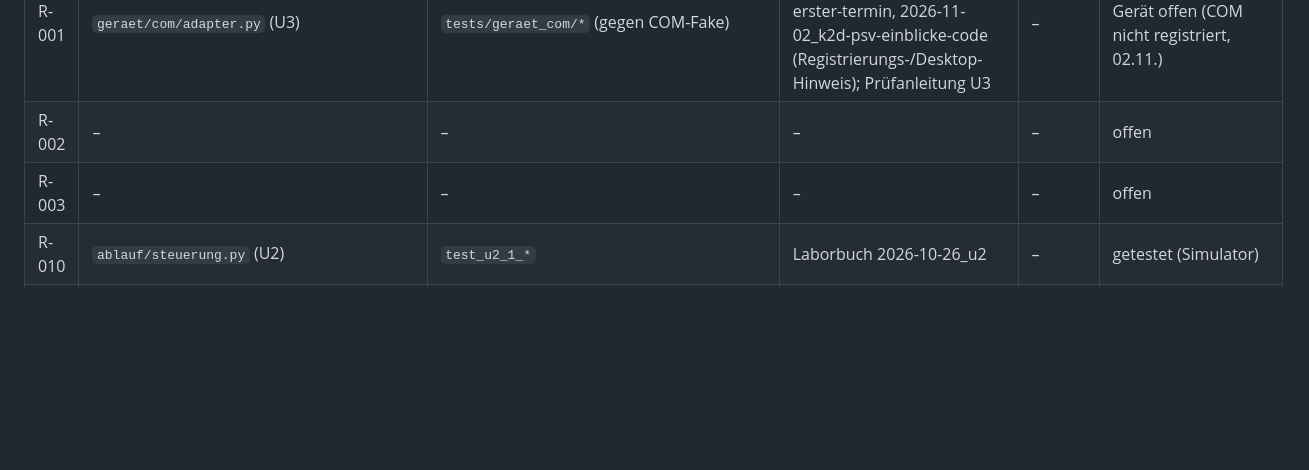
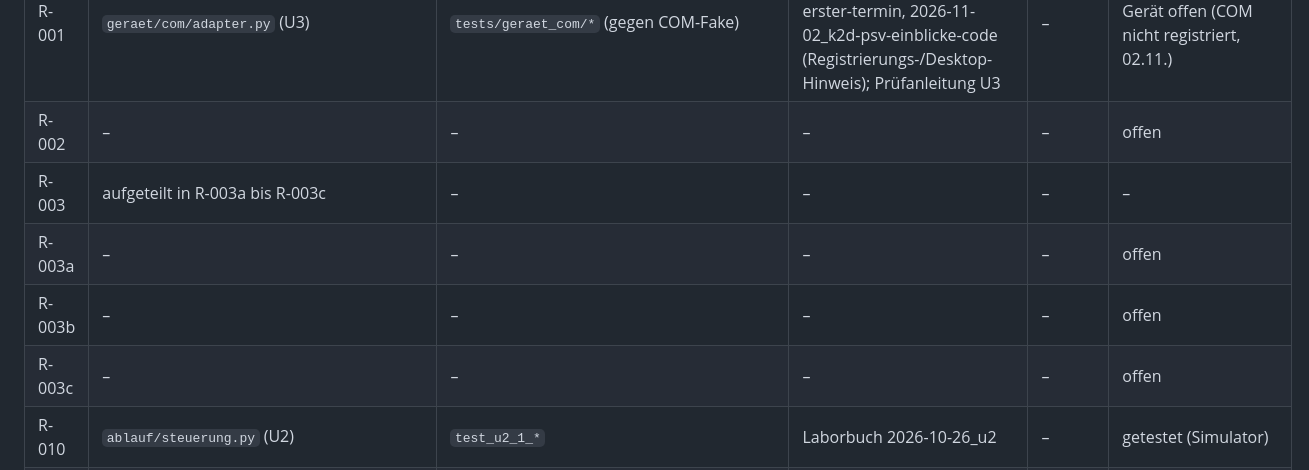
Before and after one commit to BuschyBuschmann/BA_Jakob-Busch_P, a Markdown page: in_progress/anforderungen/nachverfolgung.md, the part around the change. Rendered like a GitHub page; blank space fills up the shorter version.

```diff
--- a/in_progress/anforderungen/nachverfolgung.md
+++ b/in_progress/anforderungen/nachverfolgung.md
@@ -8,7 +8,10 @@ Stand: offen · in Arbeit · umgesetzt · getestet · am Gerät bestätigt · do
 |---|---|---|---|---|---|
 | R-001 | `geraet/com/adapter.py` (U3) | `tests/geraet_com/*` (gegen COM-Fake) | Laborbuch 2026-10-26_u3, 2026-11-02_messrechner-erster-termin, 2026-11-02_k2d-psv-einblicke-code (Registrierungs-/Desktop-Hinweis); Prüfanleitung U3 | – | getestet (Fake), am Gerät offen (COM nicht registriert, 02.11.) |
 | R-002 | – | – | – | – | offen |
-| R-003 | – | – | – | – | offen |
+| R-003 | aufgeteilt in R-003a bis R-003c | – | – | – | – |
+| R-003a | – | – | – | – | offen |
+| R-003b | – | – | – | – | offen |
+| R-003c | – | – | – | – | offen |
 | R-010 | `ablauf/steuerung.py` (U2) | `test_u2_1_*` | Laborbuch 2026-10-26_u2 | – | getestet (Simulator) |
 | R-011 | `domaene/eintraege.py`, `domaene/parameter.py` (U1) | `tests/domaene/test_domaene_parameter.py`, `test_domaene_eintraege.py` | Laborbuch 2026-10-26_u1 | – | umgesetzt (Domäne; Ablauf in U2) |
 | R-012 | `domaene/warteschlange.py` (U1) | `test_u1_1_*` | Laborbuch 2026-10-26_u1 | – | getestet (Domäne) |
```
Also changed, not shown: in_progress/anforderungen/lastenheft.md (+5 -1 lines), 1 other file.
